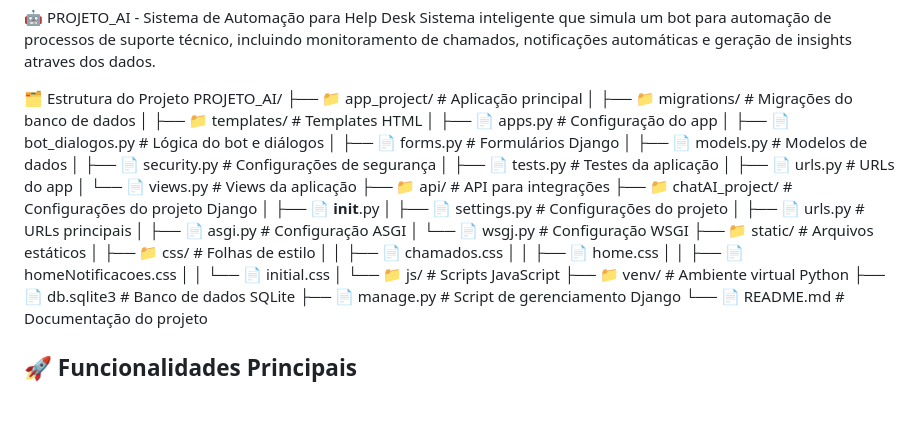
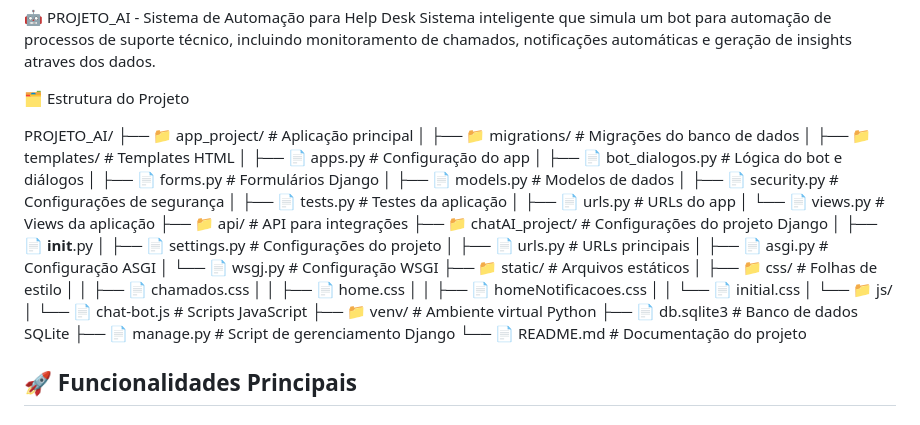
Before and after one commit to EduLoliveira/helpdesk_bot, a Markdown page: README.md, the part around the change. Rendered like a GitHub page; blank space fills up the shorter version.

Commit message:
correction README.md

```diff
--- a/README.md
+++ b/README.md
@@ -2,6 +2,7 @@
 Sistema inteligente que simula um bot para automação de processos de suporte técnico, incluindo monitoramento de chamados, notificações automáticas e geração de insights atraves dos dados.
 
 🗂️ Estrutura do Projeto
+
 PROJETO_AI/
 ├── 📁 app_project/                 # Aplicação principal
 │   ├── 📁 migrations/             # Migrações do banco de dados
@@ -27,7 +28,8 @@ PROJETO_AI/
 │   │   ├── 📄 home.css
 │   │   ├── 📄 homeNotificacoes.css
 │   │   └── 📄 initial.css
-│   └── 📁 js/                     # Scripts JavaScript
+│   └── 📁 js/
+│       └── 📄 chat-bot.js         # Scripts JavaScript
 ├── 📁 venv/                       # Ambiente virtual Python
 ├── 📄 db.sqlite3                  # Banco de dados SQLite
 ├── 📄 manage.py                   # Script de gerenciamento Django
```
